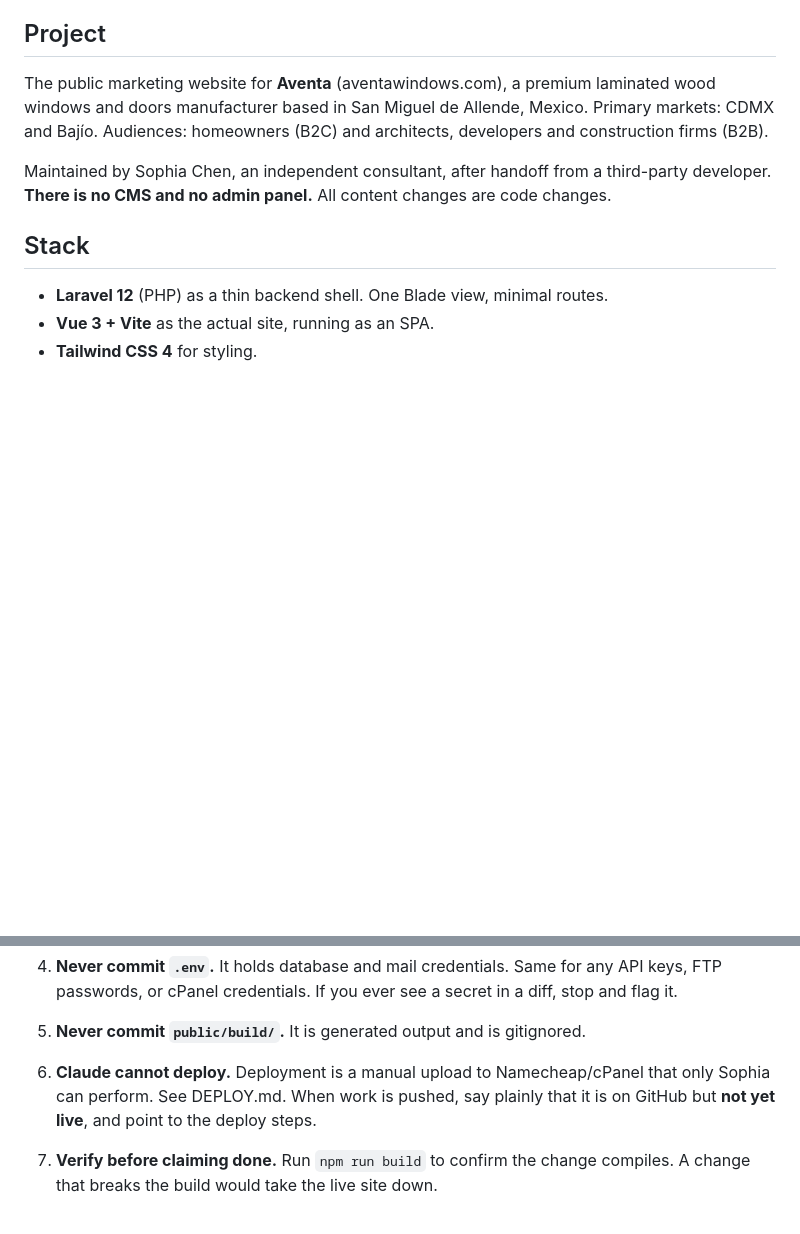
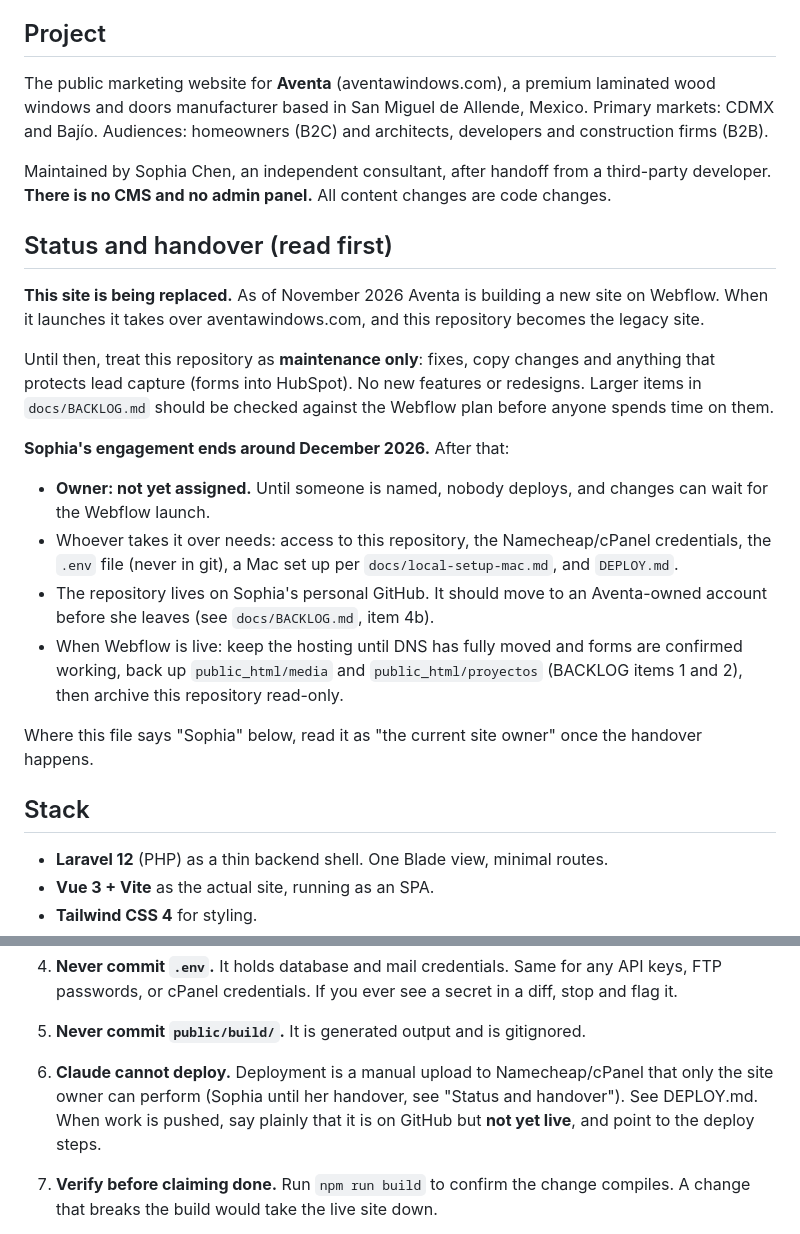
Before and after one commit to sophialchen1/aventa, a Markdown page: CLAUDE.md, 2 parts joined by grey strips. GitHub-like rendering; blank space fills up the shorter version.

Commit message:
Add handover section to CLAUDE.md and GitHub ownership to backlog
CLAUDE.md now says the site is being replaced by Webflow, that this repo is
maintenance only until then, and that the post-handover owner is not yet
assigned. BACKLOG item 4b covers moving the repo to an Aventa-owned
account and making it private.

Co-Authored-By: Claude Opus 5.5 <noreply@anthropic.com>
Claude-Session: https://claude.ai/code/session_01PE7jDPhHgaTwEsgdWhKwNw

```diff
--- a/CLAUDE.md
+++ b/CLAUDE.md
@@ -12,6 +12,33 @@ architects, developers and construction firms (B2B).
 Maintained by Sophia Chen, an independent consultant, after handoff from a
 third-party developer. **There is no CMS and no admin panel.** All content
 changes are code changes.
+
+## Status and handover (read first)
+
+**This site is being replaced.** As of November 2026 Aventa is building a new
+site on Webflow. When it launches it takes over aventawindows.com, and this
+repository becomes the legacy site.
+
+Until then, treat this repository as **maintenance only**: fixes, copy changes
+and anything that protects lead capture (forms into HubSpot). No new features
+or redesigns. Larger items in `docs/BACKLOG.md` should be checked against the
+Webflow plan before anyone spends time on them.
+
+**Sophia's engagement ends around December 2026.** After that:
+
+- **Owner: not yet assigned.** Until someone is named, nobody deploys, and
+  changes can wait for the Webflow launch.
+- Whoever takes it over needs: access to this repository, the Namecheap/cPanel
+  credentials, the `.env` file (never in git), a Mac set up per
+  `docs/local-setup-mac.md`, and `DEPLOY.md`.
+- The repository lives on Sophia's personal GitHub. It should move to an
+  Aventa-owned account before she leaves (see `docs/BACKLOG.md`, item 4b).
+- When Webflow is live: keep the hosting until DNS has fully moved and forms are
+  confirmed working, back up `public_html/media` and `public_html/proyectos`
+  (BACKLOG items 1 and 2), then archive this repository read-only.
+
+Where this file says "Sophia" below, read it as "the current site owner" once
+the handover happens.
 
 ## Stack
 
@@ -83,7 +110,8 @@ Pages: `Inicio`, `Ventanas`, `Puertas`, `Catalogo`, `Contacto`, `Inspiracion`,
 5. **Never commit `public/build/`.** It is generated output and is gitignored.
 
 6. **Claude cannot deploy.** Deployment is a manual upload to Namecheap/cPanel
-   that only Sophia can perform. See DEPLOY.md. When work is pushed, say plainly
+   that only the site owner can perform (Sophia until her handover, see
+   "Status and handover"). See DEPLOY.md. When work is pushed, say plainly
    that it is on GitHub but **not yet live**, and point to the deploy steps.
 
 7. **Verify before claiming done.** Run `npm run build` to confirm the change
```
Also changed, not shown: docs/BACKLOG.md (+19 -0 lines).
